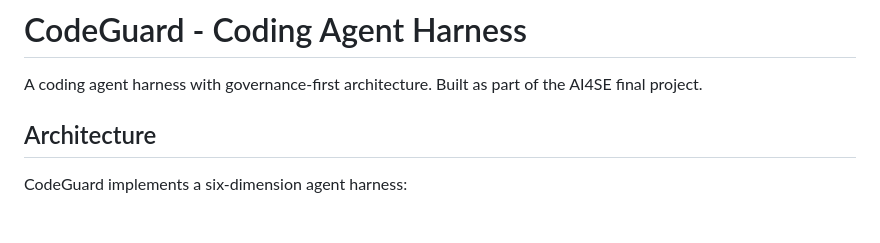
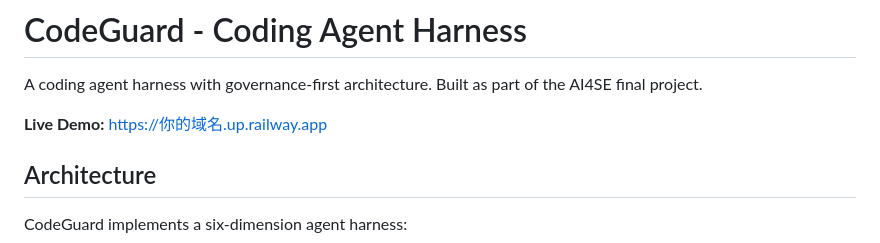
Before and after one commit to Xuke772/CodeGuard, a Markdown page: README.md, the part around the change. Drawn GitHub-style; blank space fills up the shorter version.

Commit message:
docs: add live demo URL to README

```diff
--- a/README.md
+++ b/README.md
@@ -1,6 +1,8 @@
 # CodeGuard - Coding Agent Harness
 
 A coding agent harness with governance-first architecture. Built as part of the AI4SE final project.
+
+**Live Demo:** https://你的域名.up.railway.app
 
 ## Architecture
 
```
